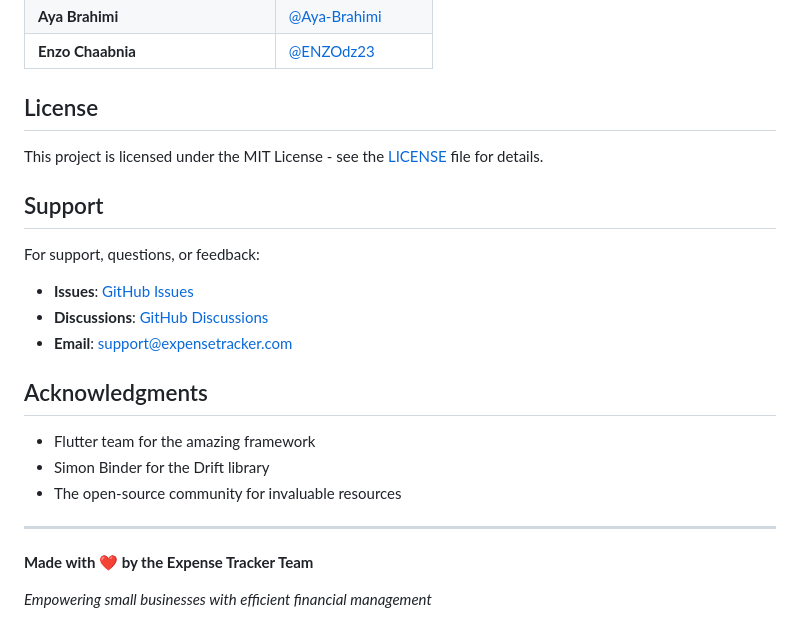
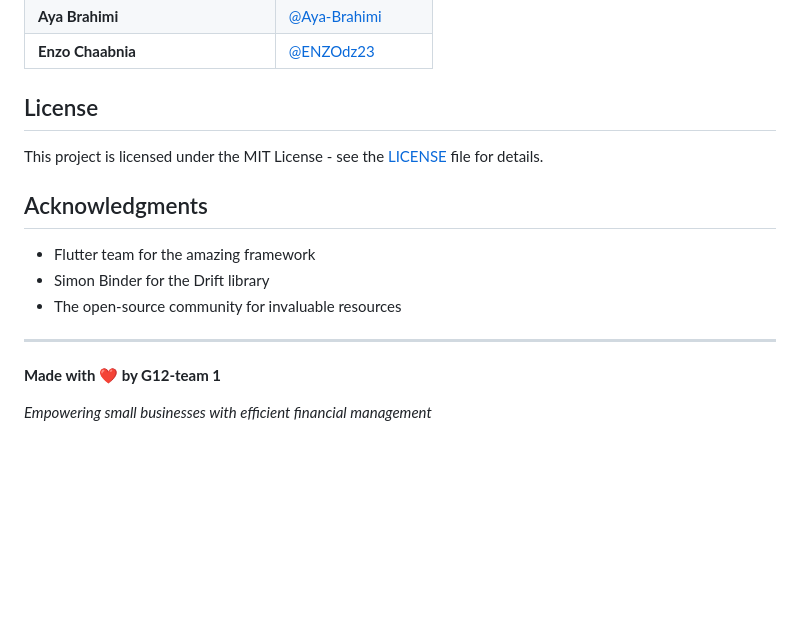
Before and after one commit to houubeer/Expense-Tracking, a Markdown page: README.md, the part around the change. Drawn GitHub-style; blank space fills up the shorter version.

```diff
--- a/README.md
+++ b/README.md
@@ -283,14 +283,6 @@ This project is developed and maintained by a dedicated team of developers:
 
 This project is licensed under the MIT License - see the [LICENSE](LICENSE) file for details.
 
-## Support
-
-For support, questions, or feedback:
-
-- **Issues**: [GitHub Issues](https://github.com/houubeer/Expense-Tracking/issues)
-- **Discussions**: [GitHub Discussions](https://github.com/your-organization/expense-tracker/discussions)
-- **Email**: support@expensetracker.com
-
 ## Acknowledgments
 
 - Flutter team for the amazing framework
@@ -299,6 +291,6 @@ For support, questions, or feedback:
 
 ---
 
-**Made with ❤️ by the Expense Tracker Team**
+**Made with ❤️ by G12-team 1**
 
 _Empowering small businesses with efficient financial management_
```
